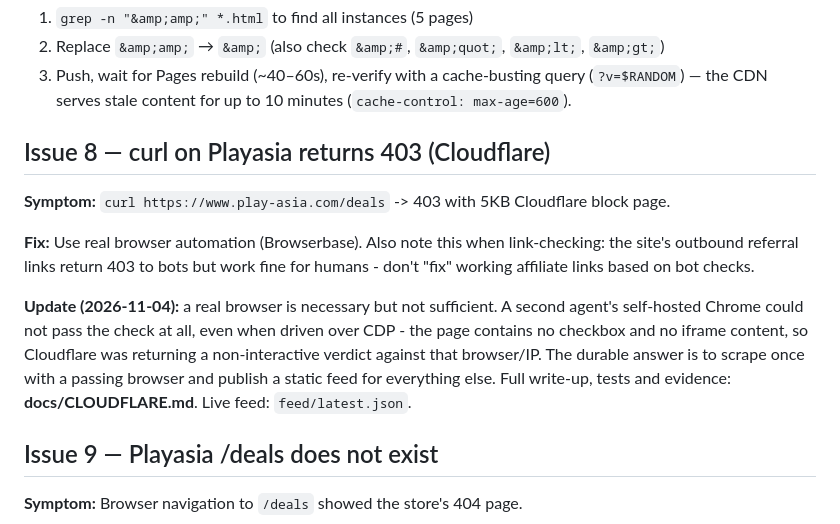
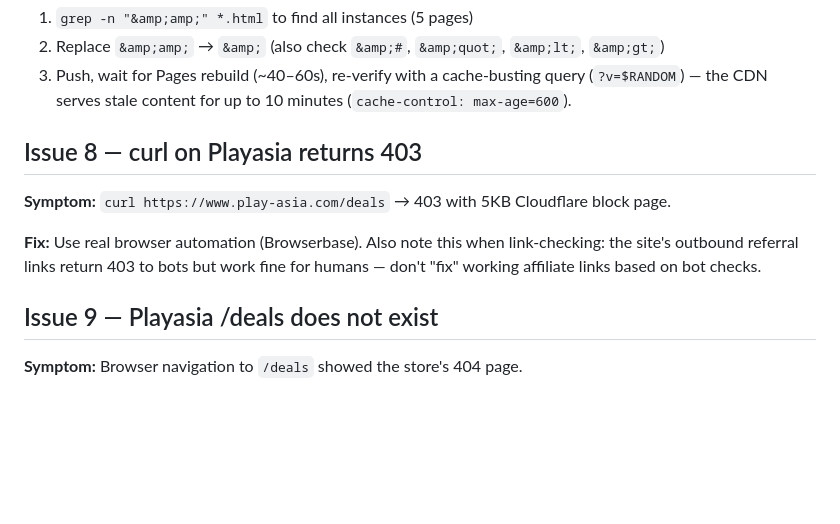
Before and after one commit to PutraIndex/playasia-deals, a Markdown page: docs/ISSUES-AND-SOLUTIONS.md, the part around the change. Rendered like a GitHub page; blank space fills up the shorter version.

Commit message:
Revert 08f7d005: remove docs/CLOUDFLARE.md and restore Issue 8 (undo unrequested doc change)

```diff
--- a/docs/ISSUES-AND-SOLUTIONS.md
+++ b/docs/ISSUES-AND-SOLUTIONS.md
@@ -70,13 +70,11 @@ Every problem encountered during the build, and exactly how it was fixed.
 2. Replace `&amp;amp;` → `&amp;` (also check `&amp;#`, `&amp;quot;`, `&amp;lt;`, `&amp;gt;`)
 3. Push, wait for Pages rebuild (~40–60s), re-verify with a cache-busting query (`?v=$RANDOM`) — the CDN serves stale content for up to 10 minutes (`cache-control: max-age=600`).
 
-## Issue 8 — curl on Playasia returns 403 (Cloudflare)
+## Issue 8 — curl on Playasia returns 403
 
-**Symptom:** `curl https://www.play-asia.com/deals` -> 403 with 5KB Cloudflare block page.
+**Symptom:** `curl https://www.play-asia.com/deals` → 403 with 5KB Cloudflare block page.
 
-**Fix:** Use real browser automation (Browserbase). Also note this when link-checking: the site's outbound referral links return 403 to bots but work fine for humans - don't "fix" working affiliate links based on bot checks.
-
-**Update (2026-11-04):** a real browser is necessary but not sufficient. A second agent's self-hosted Chrome could not pass the check at all, even when driven over CDP - the page contains no checkbox and no iframe content, so Cloudflare was returning a non-interactive verdict against that browser/IP. The durable answer is to scrape once with a passing browser and publish a static feed for everything else. Full write-up, tests and evidence: **docs/CLOUDFLARE.md**. Live feed: `feed/latest.json`.
+**Fix:** Use real browser automation (Browserbase). Also note this when link-checking: the site's outbound referral links return 403 to bots but work fine for humans — don't "fix" working affiliate links based on bot checks.
 
 ## Issue 9 — Playasia /deals does not exist
 
```
Also changed, not shown: docs/CLOUDFLARE.md (deleted, +0 -42 lines).
